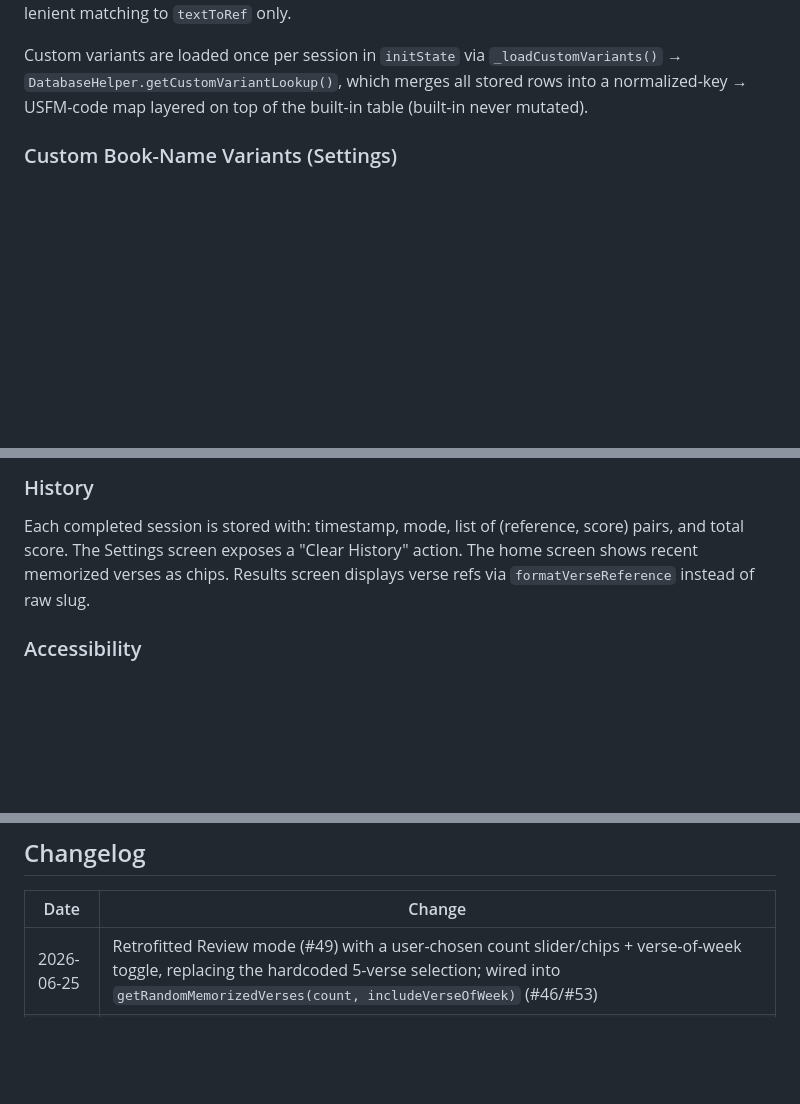
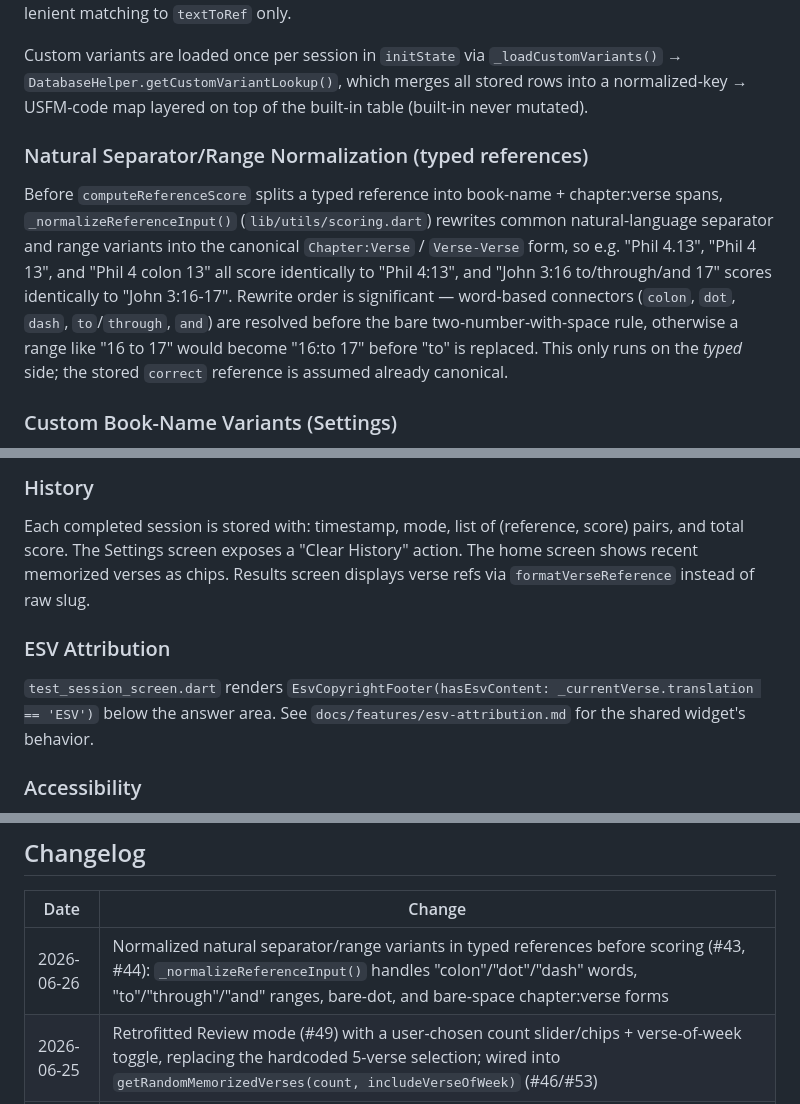
Before and after one commit to msmeeks/bible-flashcards, a Markdown page: docs/features/test-modes.md, 3 parts joined by grey strips. Drawn GitHub-style; blank space fills up the shorter version.

Commit message:
docs: document ESV attribution and reference normalization in test-modes
Test-modes feature doc was missing coverage of the ESV copyright footer
integration and the typed-reference separator/range normalization added
in earlier commits.

Co-Authored-By: Claude Sonnet 5 <noreply@anthropic.com>

```diff
--- a/docs/features/test-modes.md
+++ b/docs/features/test-modes.md
@@ -83,6 +83,9 @@ When the prompt direction is `textToReference` (user types or recites the refere
 
 Custom variants are loaded once per session in `initState` via `_loadCustomVariants()` → `DatabaseHelper.getCustomVariantLookup()`, which merges all stored rows into a normalized-key → USFM-code map layered on top of the built-in table (built-in never mutated).
 
+### Natural Separator/Range Normalization (typed references)
+Before `computeReferenceScore` splits a typed reference into book-name + chapter:verse spans, `_normalizeReferenceInput()` (`lib/utils/scoring.dart`) rewrites common natural-language separator and range variants into the canonical `Chapter:Verse` / `Verse-Verse` form, so e.g. "Phil 4.13", "Phil 4 13", and "Phil 4 colon 13" all score identically to "Phil 4:13", and "John 3:16 to/through/and 17" scores identically to "John 3:16-17". Rewrite order is significant — word-based connectors (`colon`, `dot`, `dash`, `to`/`through`, `and`) are resolved before the bare two-number-with-space rule, otherwise a range like "16 to 17" would become "16:to 17" before "to" is replaced. This only runs on the *typed* side; the stored `correct` reference is assumed already canonical.
+
 ### Custom Book-Name Variants (Settings)
 `lib/screens/settings/book_variants_screen.dart`, linked from Settings → Data ("Book Name Variants"), lets the user add/remove their own variant spellings per book (e.g. a personal abbreviation). Add flow: book `DropdownButtonFormField` (from `bookDisplayNames`) + free-text `TextFormField` (capped at `maxVariantLength` = 60 chars), inline `errorText` validation, focus returned to the offending field on error. List view shows existing variants with an accessible (48x48, `Semantics`-labeled) delete button per row. Stored variants are capped at `maxCustomVariants` = 200 total (data minimization) and validated server-side (in `DatabaseHelper.addBookNameVariant`) for unknown book code, empty/over-length text, and duplicate (book, variant) pairs — the count-check-then-insert runs inside one `db.transaction` to avoid a race past the cap.
 
@@ -95,6 +98,9 @@ Typed test input is held only in ephemeral widget state. It is discarded immedia
 ### History
 Each completed session is stored with: timestamp, mode, list of (reference, score) pairs, and total score. The Settings screen exposes a "Clear History" action. The home screen shows recent memorized verses as chips. Results screen displays verse refs via `formatVerseReference` instead of raw slug.
 
+### ESV Attribution
+`test_session_screen.dart` renders `EsvCopyrightFooter(hasEsvContent: _currentVerse.translation == 'ESV')` below the answer area. See `docs/features/esv-attribution.md` for the shared widget's behavior.
+
 ### Accessibility
 Fill-blank feedback in `test_session_screen.dart` uses `TextField` `errorText`/`helperText` (not just color/icon) so screen readers announce "Incorrect — correct: <word>" or "Correct".
 
@@ -104,6 +110,7 @@ Fill-blank feedback in `test_session_screen.dart` uses `TextField` `errorText`/`
 ## Changelog
 | Date | Change |
 |---|---|
+| 2026-06-26 | Normalized natural separator/range variants in typed references before scoring (#43, #44): `_normalizeReferenceInput()` handles "colon"/"dot"/"dash" words, "to"/"through"/"and" ranges, bare-dot, and bare-space chapter:verse forms |
 | 2026-06-25 | Retrofitted Review mode (#49) with a user-chosen count slider/chips + verse-of-week toggle, replacing the hardcoded 5-verse selection; wired into `getRandomMemorizedVerses(count, includeVerseOfWeek)` (#46/#53) |
 | 2026-06-24 | Added lenient book-name matching for `textToRef` answers (#30): `computeReferenceScore` in `scoring.dart` canonicalizes the typed book-name span before LCS scoring; new shared `lib/utils/book_name_variants.dart` table (built-in variants + longhand/spoken-number forms), `book_name_variants` DB table (v2→v3) for user-added variants with CRUD + caps, new Settings screen `book_variants_screen.dart` |
 | 2026-05-27 | Initial documentation |
```
